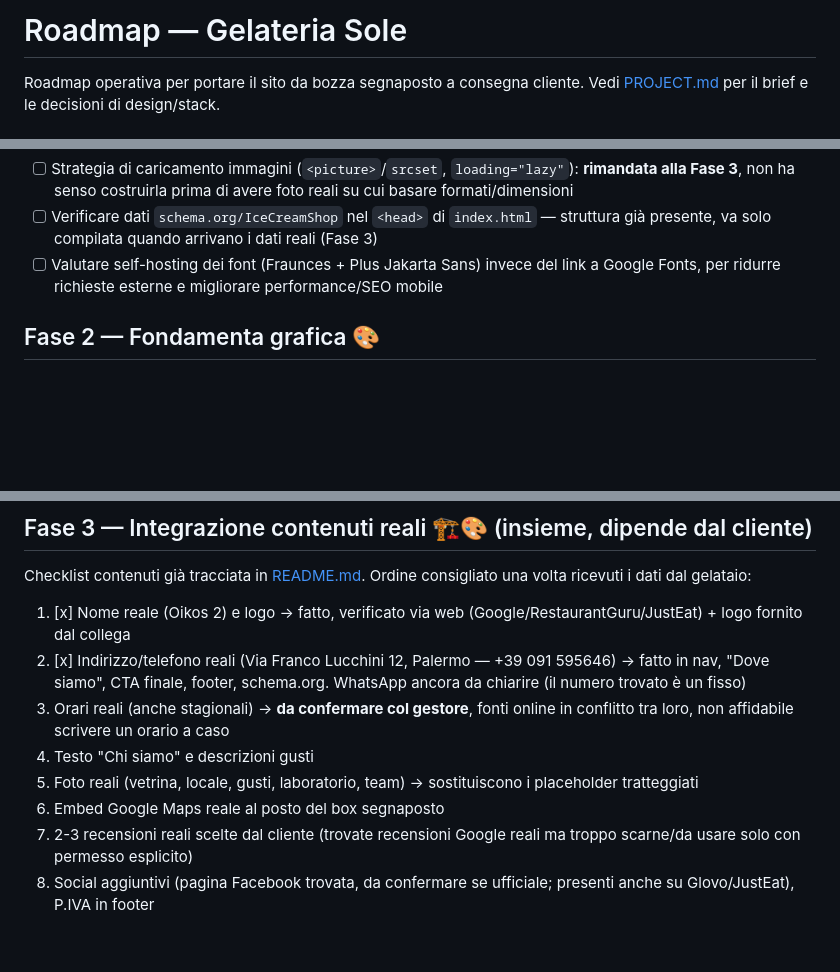
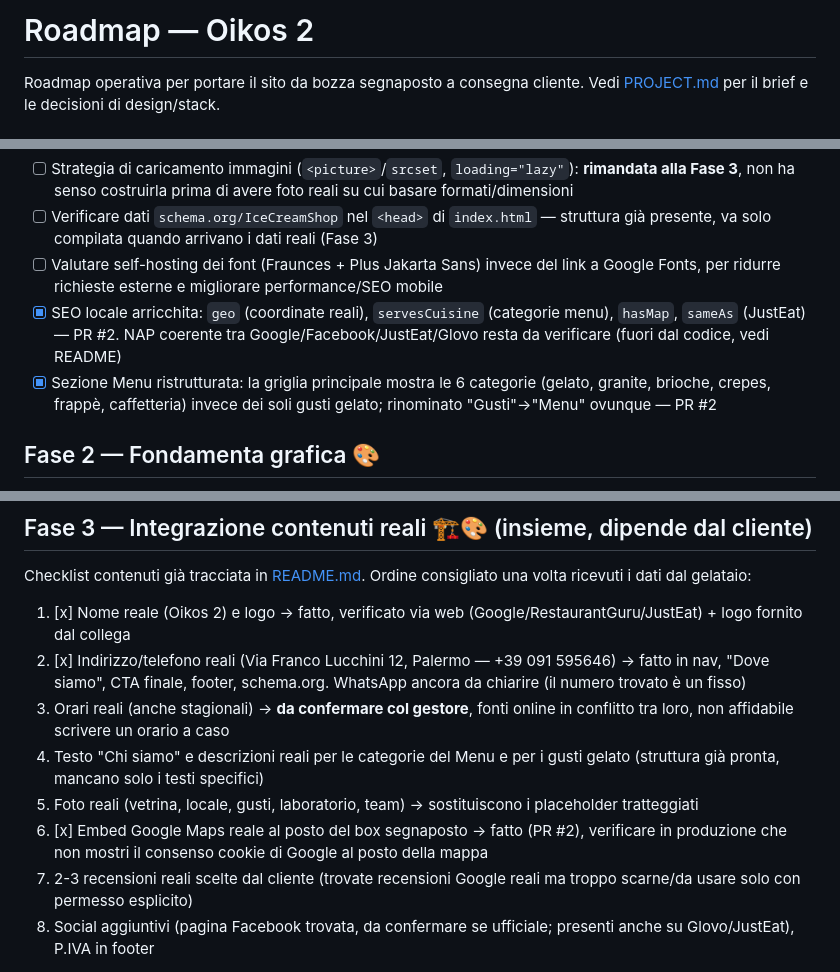
Before and after one commit to rico-py/Oikos_Platform, a Markdown page: ROADMAP.md, 3 parts joined by grey strips. Rendered like a GitHub page; blank space fills up the shorter version.

Commit message:
Sync roadmap with completed work (rename, SEO, menu, maps)
Co-Authored-By: Claude Sonnet 5 <noreply@anthropic.com>

```diff
--- a/ROADMAP.md
+++ b/ROADMAP.md
@@ -1,4 +1,4 @@
-# Roadmap — Gelateria Sole
+# Roadmap — Oikos 2
 
 Roadmap operativa per portare il sito da bozza segnaposto a consegna cliente. Vedi [PROJECT.md](PROJECT.md) per il brief e le decisioni di design/stack.
 
@@ -27,6 +27,8 @@ File di competenza già separati bene per questo split: `index.html` + `assets/j
 - [ ] Strategia di caricamento immagini (`<picture>`/`srcset`, `loading="lazy"`): **rimandata alla Fase 3**, non ha senso costruirla prima di avere foto reali su cui basare formati/dimensioni
 - [ ] Verificare dati `schema.org/IceCreamShop` nel `<head>` di `index.html` — struttura già presente, va solo compilata quando arrivano i dati reali (Fase 3)
 - [ ] Valutare self-hosting dei font (Fraunces + Plus Jakarta Sans) invece del link a Google Fonts, per ridurre richieste esterne e migliorare performance/SEO mobile
+- [x] SEO locale arricchita: `geo` (coordinate reali), `servesCuisine` (categorie menu), `hasMap`, `sameAs` (JustEat) — PR #2. NAP coerente tra Google/Facebook/JustEat/Glovo resta da verificare (fuori dal codice, vedi README)
+- [x] Sezione Menu ristrutturata: la griglia principale mostra le 6 categorie (gelato, granite, brioche, crepes, frappè, caffetteria) invece dei soli gusti gelato; rinominato "Gusti"→"Menu" ovunque — PR #2
 
 ## Fase 2 — Fondamenta grafica 🎨
 
@@ -53,9 +55,9 @@ Checklist contenuti già tracciata in [README.md](README.md). Ordine consigliato
 1. [x] Nome reale (Oikos 2) e logo → fatto, verificato via web (Google/RestaurantGuru/JustEat) + logo fornito dal collega
 2. [x] Indirizzo/telefono reali (Via Franco Lucchini 12, Palermo — +39 091 595646) → fatto in nav, "Dove siamo", CTA finale, footer, schema.org. WhatsApp ancora da chiarire (il numero trovato è un fisso)
 3. Orari reali (anche stagionali) → **da confermare col gestore**, fonti online in conflitto tra loro, non affidabile scrivere un orario a caso
-4. Testo "Chi siamo" e descrizioni gusti
+4. Testo "Chi siamo" e descrizioni reali per le categorie del Menu e per i gusti gelato (struttura già pronta, mancano solo i testi specifici)
 5. Foto reali (vetrina, locale, gusti, laboratorio, team) → sostituiscono i placeholder tratteggiati
-6. Embed Google Maps reale al posto del box segnaposto
+6. [x] Embed Google Maps reale al posto del box segnaposto → fatto (PR #2), verificare in produzione che non mostri il consenso cookie di Google al posto della mappa
 7. 2-3 recensioni reali scelte dal cliente (trovate recensioni Google reali ma troppo scarne/da usare solo con permesso esplicito)
 8. Social aggiuntivi (pagina Facebook trovata, da confermare se ufficiale; presenti anche su Glovo/JustEat), P.IVA in footer
 
```
